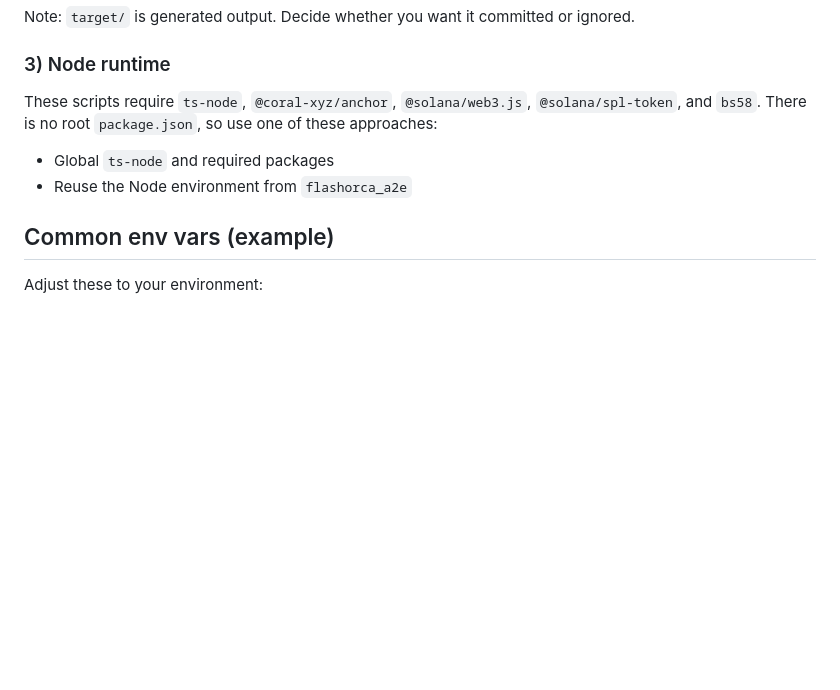
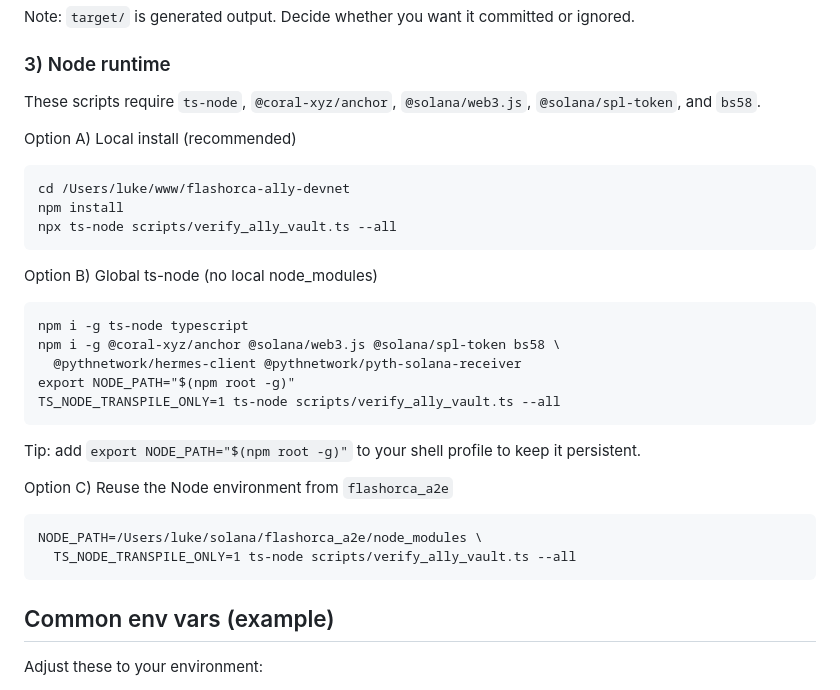
Before and after one commit to qara-wq/flashorca-ally-devnet, a Markdown page: docs/ally-admin-scripts.md, the part around the change. Rendered like a GitHub page; blank space fills up the shorter version.

Commit message:
Document ts-node setup options for devnet admin scripts

````diff
--- a/docs/ally-admin-scripts.md
+++ b/docs/ally-admin-scripts.md
@@ -47,10 +47,29 @@ Note: `target/` is generated output. Decide whether you want it committed or ign
 
 ### 3) Node runtime
 These scripts require `ts-node`, `@coral-xyz/anchor`, `@solana/web3.js`, `@solana/spl-token`, and `bs58`.
-There is no root `package.json`, so use one of these approaches:
 
-- Global `ts-node` and required packages
-- Reuse the Node environment from `flashorca_a2e`
+Option A) Local install (recommended)
+```
+cd /Users/luke/www/flashorca-ally-devnet
+npm install
+npx ts-node scripts/verify_ally_vault.ts --all
+```
+
+Option B) Global ts-node (no local node_modules)
+```
+npm i -g ts-node typescript
+npm i -g @coral-xyz/anchor @solana/web3.js @solana/spl-token bs58 \
+  @pythnetwork/hermes-client @pythnetwork/pyth-solana-receiver
+export NODE_PATH="$(npm root -g)"
+TS_NODE_TRANSPILE_ONLY=1 ts-node scripts/verify_ally_vault.ts --all
+```
+Tip: add `export NODE_PATH="$(npm root -g)"` to your shell profile to keep it persistent.
+
+Option C) Reuse the Node environment from `flashorca_a2e`
+```
+NODE_PATH=/Users/luke/solana/flashorca_a2e/node_modules \
+  TS_NODE_TRANSPILE_ONLY=1 ts-node scripts/verify_ally_vault.ts --all
+```
 
 ## Common env vars (example)
 Adjust these to your environment:
````
